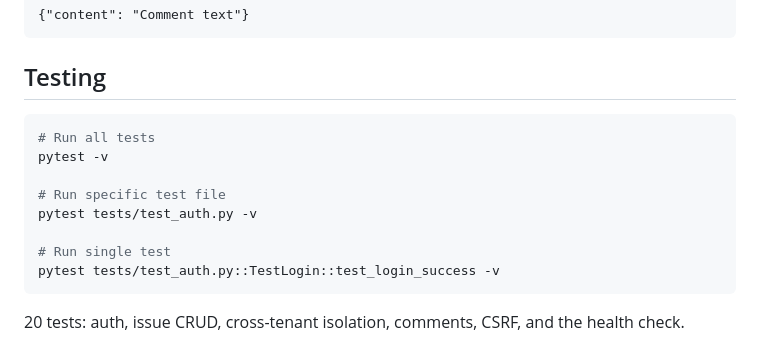
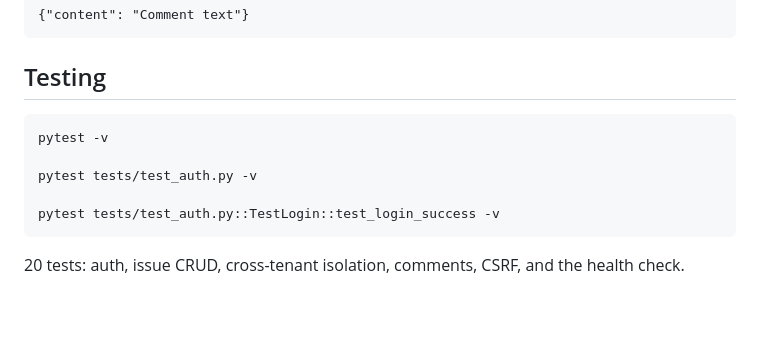
Before and after one commit to XeminoL/issue-tracker, a Markdown page: README.md, the part around one of its changes. Rendered like a GitHub page; blank space fills up the shorter version.

````diff
--- a/README.md
+++ b/README.md
@@ -234,13 +220,10 @@ Content-Type: application/json
 ## Testing
 
 ```bash
-# Run all tests
 pytest -v
 
-# Run specific test file
 pytest tests/test_auth.py -v
 
-# Run single test
 pytest tests/test_auth.py::TestLogin::test_login_success -v
 ```
 
````
Also changed, not shown: other parts of README.md (+23 -37 lines).
